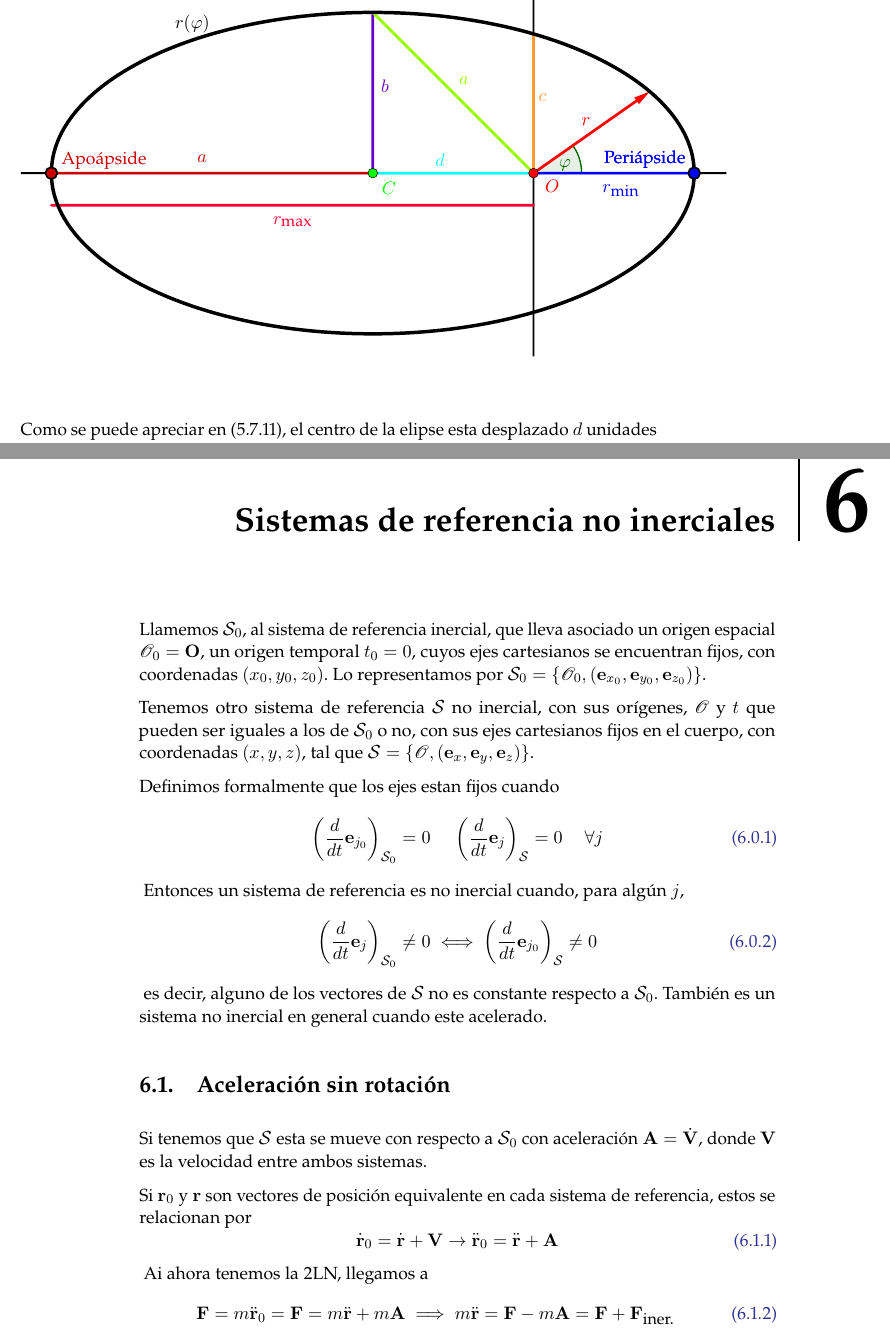
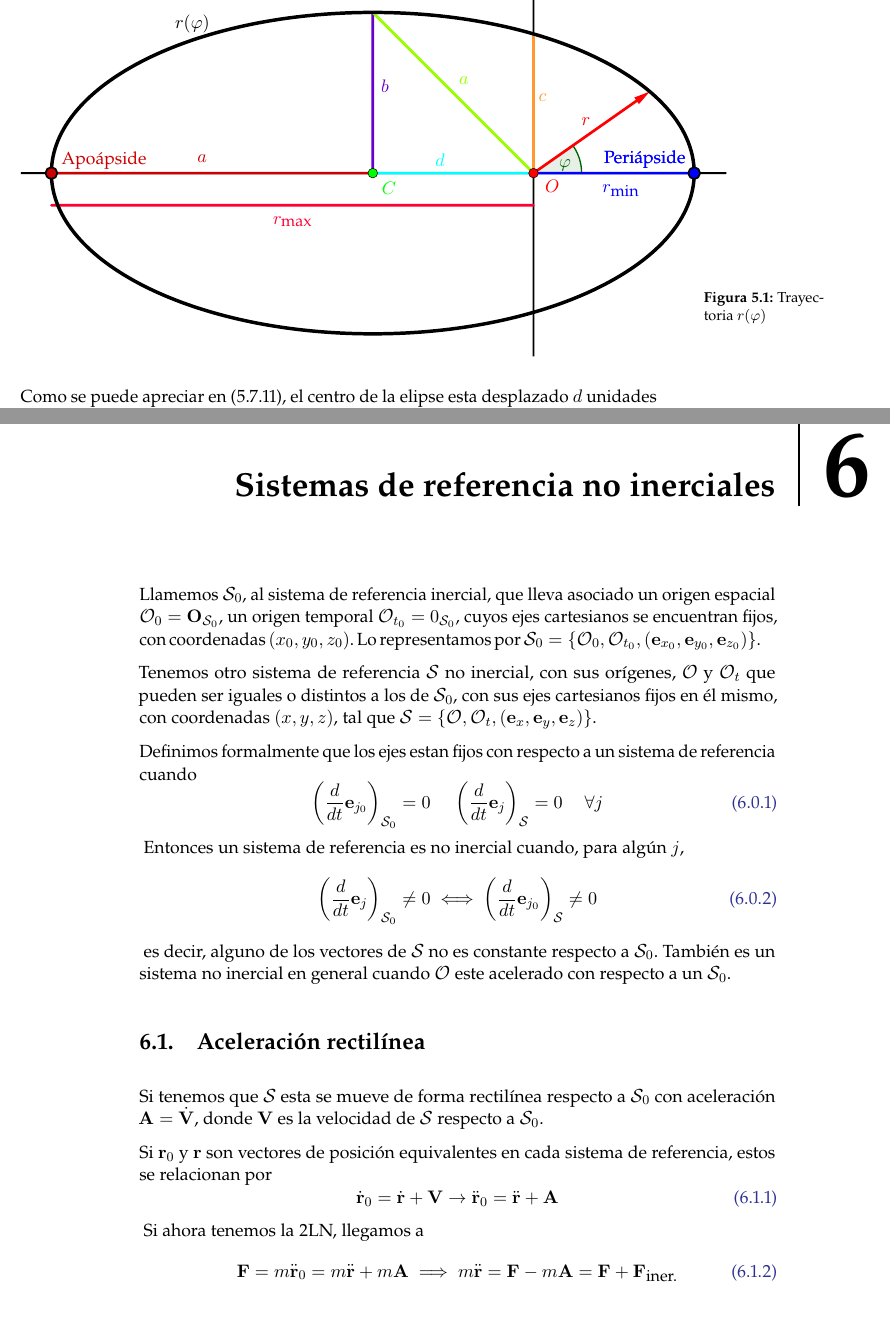
Before and after one commit to EnderMk9/MyOI, a LaTeX book (main.tex, which reads chapters/FuerzasCentrales.tex, chapters/sistnoinerciales.tex): two parts of pages 33 and 36 of 38, joined at a grey line, cut so that both start at the same text. Compiled offline with pdfLaTeX.

Commit message:
Minor changes

```diff
--- a/chapters/FuerzasCentrales.tex
+++ b/chapters/FuerzasCentrales.tex
@@ -220,9 +220,11 @@ De esta forma pasando $a^2$ dividiendo y usando (5.7.9) obtenemos la ecuación d
     \normalsize
 	\input{images/orbit.pdf_tex}
 	\labfig{margin2}
+    \vspace{-75pt}
+    \caption{Trayectoria $r(\varphi)$}
 \end{figure}
-\vspace{-40pt}
-Como se puede apreciar en (5.7.11), el centro de la elipse esta desplazado $d$ unidades hacía la derecha de $O$, la posición $m_2$. Las constantes $a$ y $b$ son los semiejes mayor y menor respectivamente.
+\vspace{15pt}
+Como se puede apreciar en (5.7.11), el centro de la elipse esta desplazado $d$ unidades hacía la derecha de $O$, la posición de $m_2$. Las constantes $a$ y $b$ son los semiejes mayor y menor respectivamente.
 
 \subsubsection{Primera Ley de \texit{Kepler}}
 Es importante notar que no estamos en el sistema del CM, sino en el sistema de $m_2$, aunque si la relación de masas es muy grade ambas posiciones son muy cercanas, de lo contrario siempre podemos usar (5.1.9) para obtener el moviemiento entorno al CM.
--- a/chapters/sistnoinerciales.tex
+++ b/chapters/sistnoinerciales.tex
@@ -1,11 +1,10 @@
-
 \chapter{Sistemas de referencia no inerciales}
 \refstepcounter{subsection}
-Llamemos $\pazocal{S}_0$, al sistema de referencia inercial, que lleva asociado un origen espacial $\mathcal{O}_0 = \mathbf{O}$, un origen temporal $t_0=0$, cuyos ejes cartesianos se encuentran fijos, con coordenadas $(x_0,y_0,z_0)$. Lo representamos por $\pazocal{S}_0 = \left\{\mathcal{O}_0,(\mathbf{e}_{x_0},\mathbf{e}_{y_0},\mathbf{e}_{z_0})\right\}$.
+Llamemos $\pazocal{S}_0$, al sistema de referencia inercial, que lleva asociado un origen espacial $\pazocal{O}_0 = \mathbf{O}_{\pazocal{S}_0}$, un origen temporal $\pazocal{O}_{t_0}=0_{\pazocal{S}_0}$, cuyos ejes cartesianos se encuentran fijos, con coordenadas $(x_0,y_0,z_0)$. Lo representamos por $\pazocal{S}_0 = \left\{\pazocal{O}_0,\pazocal{O}_{t_0},(\mathbf{e}_{x_0},\mathbf{e}_{y_0},\mathbf{e}_{z_0})\right\}$.
 
-Tenemos otro sistema de referencia $\pazocal{S}$ no inercial, con sus orígenes, $\mathcal{O}$ y $t$ que pueden ser iguales a los de $\pazocal{S}_0$ o no, con sus ejes cartesianos fijos en el cuerpo, con coordenadas $(x,y,z)$, tal que $\pazocal{S} = \left\{\mathcal{O},(\mathbf{e}_x,\mathbf{e}_y,\mathbf{e}_z)\right\}$.
+Tenemos otro sistema de referencia $\pazocal{S}$ no inercial, con sus orígenes, $\pazocal{O}$ y $\pazocal{O}_{t}$ que pueden ser iguales o distintos a los de $\pazocal{S}_0$, con sus ejes cartesianos fijos en él mismo, con coordenadas $(x,y,z)$, tal que $\pazocal{S} = \left\{\pazocal{O},\pazocal{O}_{t},(\mathbf{e}_x,\mathbf{e}_y,\mathbf{e}_z)\right\}$.
 
-Definimos formalmente que los ejes estan fijos cuando
+Definimos formalmente que los ejes estan fijos con respecto a un sistema de referencia cuando
 \begin{equation} \label{6.1.1}
     \left(\frac{d}{dt}\mathbf{e}_{j_0}\right)_{\pazocal{S}_0} = 0 \ \ \ \ \ \left(\frac{d}{dt}\mathbf{e}_j\right)_{\pazocal{S}} = 0 \ \ \ \ \ \forall j
 \end{equation} \refstepcounter{subsection}
@@ -13,16 +12,16 @@ Entonces un sistema de referencia es no inercial cuando, para algún $j$,
 \begin{equation} \label{6.1.1}
     \left(\frac{d}{dt}\mathbf{e}_j\right)_{\pazocal{S}_0} \neq 0 \iff \left(\frac{d}{dt}\mathbf{e}_{j_0}\right)_{\pazocal{S}} \neq 0
 \end{equation} \refstepcounter{subsection}
-es decir, alguno de los vectores de $\pazocal{S}$ no es constante respecto a $\pazocal{S}_0$. También es un sistema no inercial en general cuando este acelerado.
-\section{Aceleración sin rotación}
+es decir, alguno de los vectores de $\pazocal{S}$ no es constante respecto a $\pazocal{S}_0$. También es un sistema no inercial en general cuando $\pazocal{O}$ este acelerado con respecto a un $\pazocal{S}_0$.
+\section{Aceleración rectilínea}
 \refstepcounter{subsection}
-Si tenemos que $\pazocal{S}$ esta se mueve con respecto a $\pazocal{S}_0$ con aceleración $\mathbf{A}=\dot{\mathbf{V}}$, donde $\mathbf{V}$ es la velocidad entre ambos sistemas.
+Si tenemos que $\pazocal{S}$ esta se mueve de forma rectilínea respecto a $\pazocal{S}_0$ con aceleración $\mathbf{A}=\dot{\mathbf{V}}$, donde $\mathbf{V}$ es la velocidad de $\pazocal{S}$ respecto a $\pazocal{S}_0$.
 
-Si $\mathbf{r}_0$ y $\mathbf{r}$ son vectores de posición equivalente en cada sistema de referencia, estos se relacionan por
+Si $\mathbf{r}_0$ y $\mathbf{r}$ son vectores de posición equivalentes en cada sistema de referencia, estos se relacionan por
 \begin{equation} \label{6.1.1}
     \dot{\mathbf{r}}_0=\dot{\mathbf{r}}+\mathbf{V} \rightarrow \ddot{\mathbf{r}}_0=\ddot{\mathbf{r}}+\mathbf{A}
 \end{equation} \refstepcounter{subsection}
-Ai ahora tenemos la 2LN, llegamos a
+Si ahora tenemos la 2LN, llegamos a
 \begin{equation} \label{6.1.1}
-    \mathbf{F} = m\ddot{\mathbf{r}}_0 = \mathbf{F} = m\ddot{\mathbf{r}} + m \mathbf{A} \implies m\ddot{\mathbf{r}} = \mathbf{F}-m \mathbf{A} = \mathbf{F}+\mathbf{F}_{\mbox{\small iner.}}
+    \mathbf{F} = m\ddot{\mathbf{r}}_0 = m\ddot{\mathbf{r}} + m \mathbf{A} \implies m\ddot{\mathbf{r}} = \mathbf{F}-m \mathbf{A} = \mathbf{F}+\mathbf{F}_{\mbox{\small iner.}}
 \end{equation} \refstepcounter{subsection}
```
Also changed, not shown: main.pdf, chapters/FuerzasCentrales.tex (16 more changed lines).
